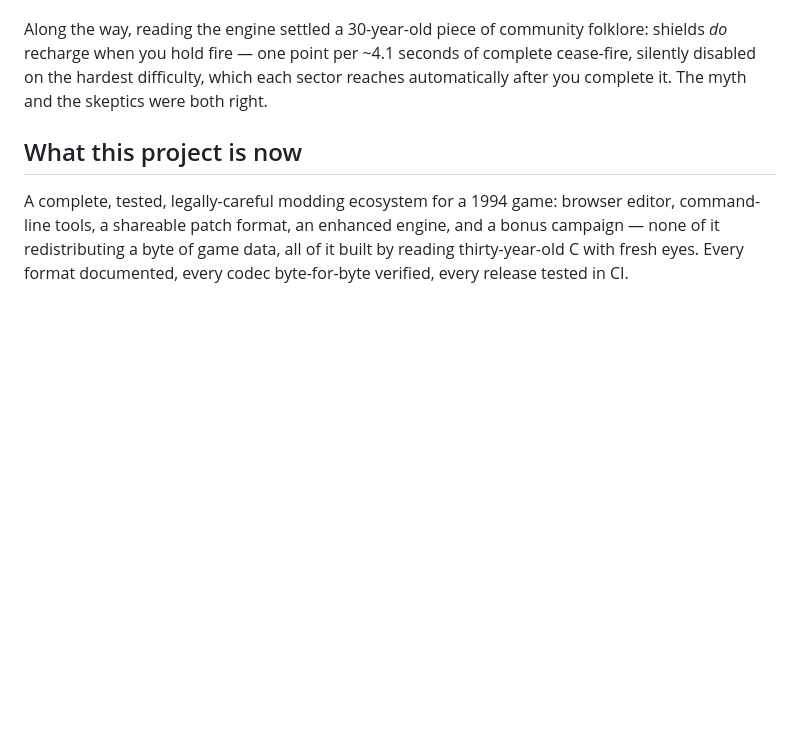
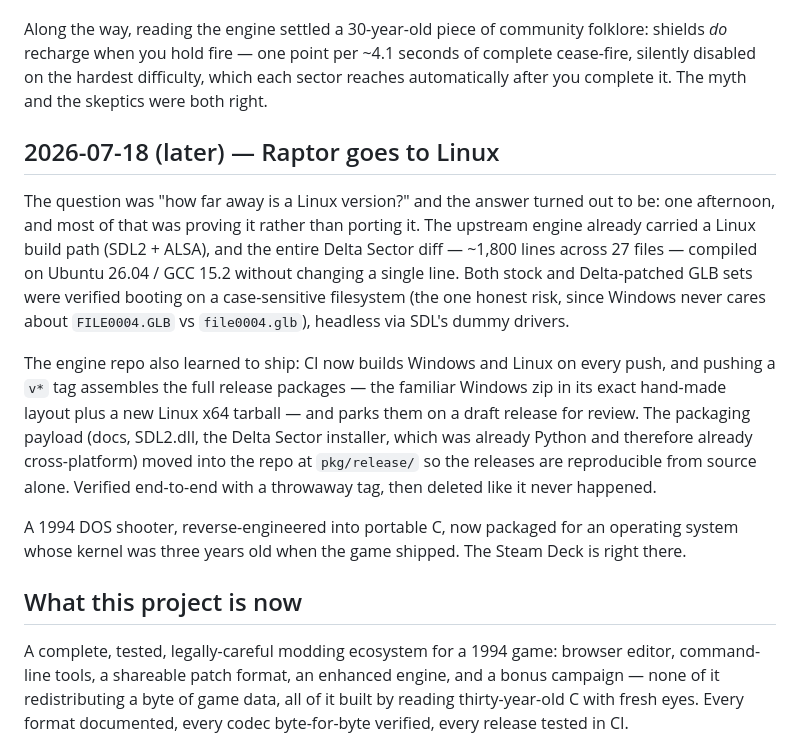
Before and after one commit to Alexbeav/raptor-map-editor, a Markdown page: DEVLOG.md, the part around the change. Rendered like a GitHub page; blank space fills up the shorter version.

Commit message:
Devlog: Linux port and automated release packaging
Co-Authored-By: Claude Fable 5 <noreply@anthropic.com>

```diff
--- a/DEVLOG.md
+++ b/DEVLOG.md
@@ -85,6 +85,31 @@ seconds of complete cease-fire, silently disabled on the hardest difficulty,
 which each sector reaches automatically after you complete it. The myth and
 the skeptics were both right.
 
+## 2026-07-18 (later) — Raptor goes to Linux
+
+The question was "how far away is a Linux version?" and the answer turned
+out to be: one afternoon, and most of that was proving it rather than
+porting it. The upstream engine already carried a Linux build path
+(SDL2 + ALSA), and the entire Delta Sector diff — ~1,800 lines across 27
+files — compiled on Ubuntu 26.04 / GCC 15.2 without changing a single
+line. Both stock and Delta-patched GLB sets were verified booting on a
+case-sensitive filesystem (the one honest risk, since Windows never cares
+about `FILE0004.GLB` vs `file0004.glb`), headless via SDL's dummy drivers.
+
+The engine repo also learned to ship: CI now builds Windows and Linux on
+every push, and pushing a `v*` tag assembles the full release packages —
+the familiar Windows zip in its exact hand-made layout plus a new Linux
+x64 tarball — and parks them on a draft release for review. The
+packaging payload (docs, SDL2.dll, the Delta Sector installer, which was
+already Python and therefore already cross-platform) moved into the repo
+at `pkg/release/` so the releases are reproducible from source alone.
+Verified end-to-end with a throwaway tag, then deleted like it never
+happened.
+
+A 1994 DOS shooter, reverse-engineered into portable C, now packaged for
+an operating system whose kernel was three years old when the game
+shipped. The Steam Deck is right there.
+
 ## What this project is now
 
 A complete, tested, legally-careful modding ecosystem for a 1994 game:
```
